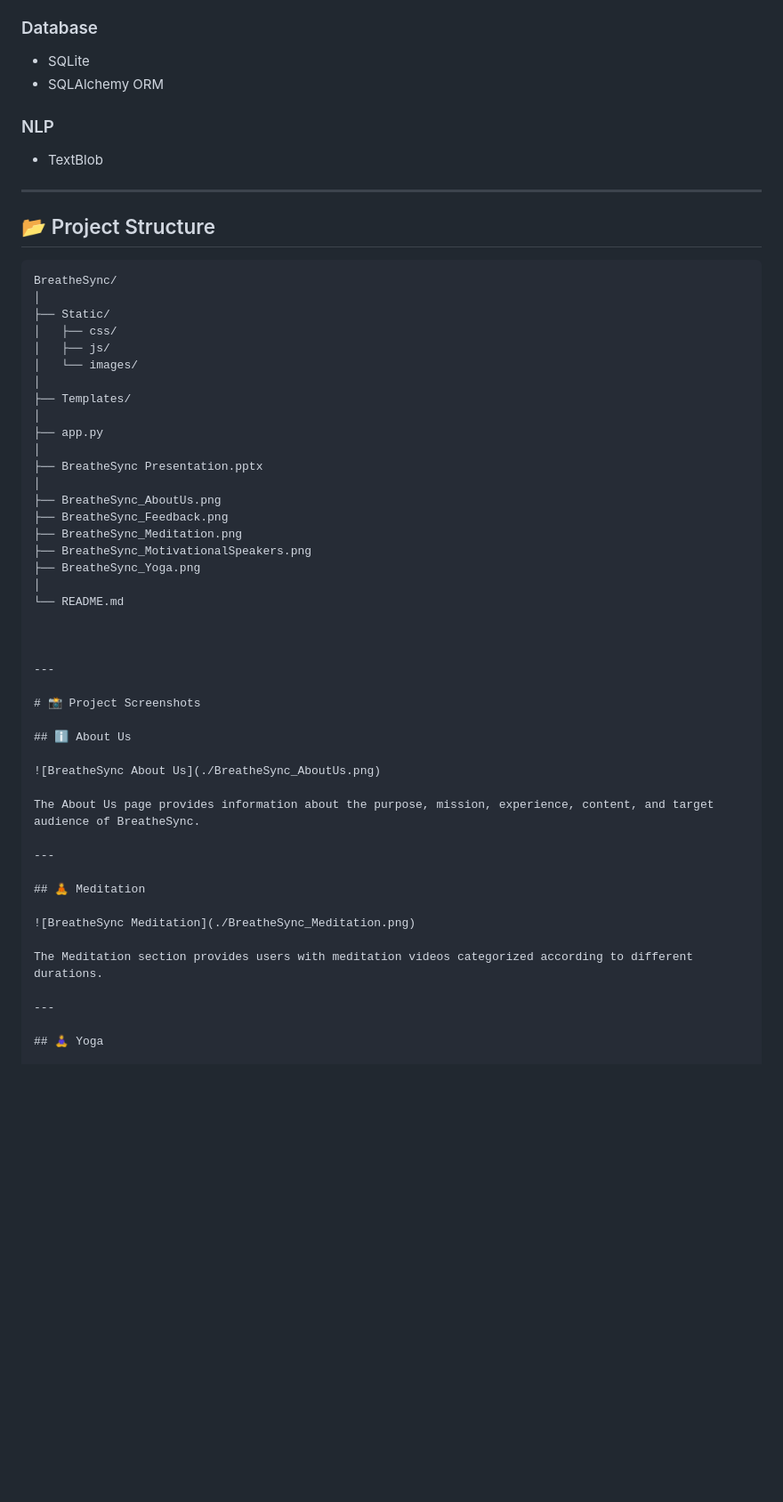
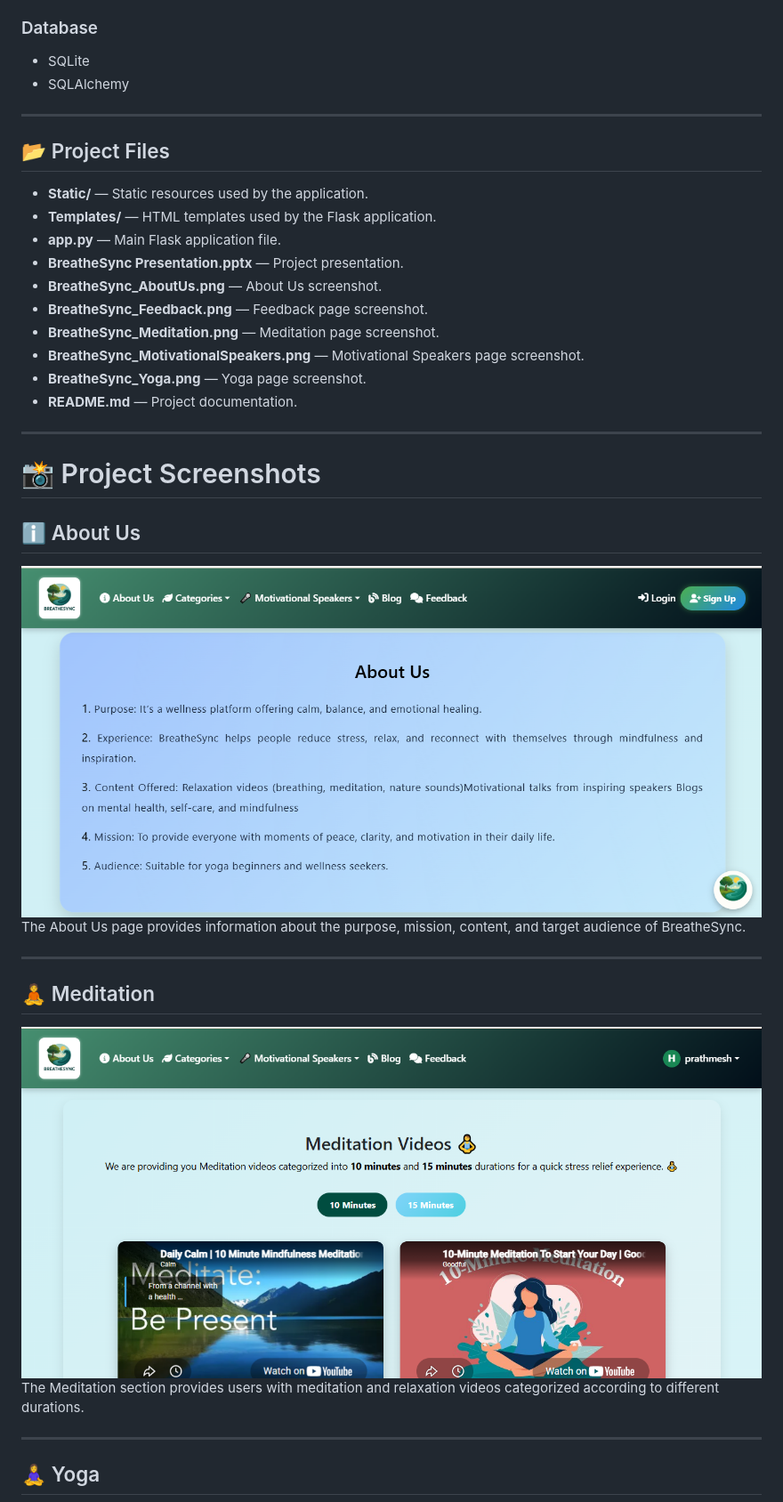
Before and after one commit to prathmesh8976u/BreatheSync, a Markdown page: README.md, the part around one of its changes. Shown at 89% size. GitHub-like rendering; blank space fills up the shorter version.

````diff
--- a/README.md
+++ b/README.md
@@ -108,39 +100,22 @@ The feedback system collects:
 ### Database
 
 - SQLite
-- SQLAlchemy ORM
-
-### NLP
-
-- TextBlob
+- SQLAlchemy
 
 ---
 
-## 📂 Project Structure
+## 📂 Project Files
 
-```text
-BreatheSync/
-│
-├── Static/
-│   ├── css/
-│   ├── js/
-│   └── images/
-│
-├── Templates/
-│
-├── app.py
-│
-├── BreatheSync Presentation.pptx
-│
-├── BreatheSync_AboutUs.png
-├── BreatheSync_Feedback.png
-├── BreatheSync_Meditation.png
-├── BreatheSync_MotivationalSpeakers.png
-├── BreatheSync_Yoga.png
-│
-└── README.md
-
-
+- **Static/** — Static resources used by the application.
+- **Templates/** — HTML templates used by the Flask application.
+- **app.py** — Main Flask application file.
+- **BreatheSync Presentation.pptx** — Project presentation.
+- **BreatheSync_AboutUs.png** — About Us screenshot.
+- **BreatheSync_Feedback.png** — Feedback page screenshot.
+- **BreatheSync_Meditation.png** — Meditation page screenshot.
+- **BreatheSync_MotivationalSpeakers.png** — Motivational Speakers page screenshot.
+- **BreatheSync_Yoga.png** — Yoga page screenshot.
+- **README.md** — Project documentation.
 
 ---
 
@@ -148,17 +123,17 @@ BreatheSync/
 
 ## ℹ️ About Us
 
-![BreatheSync About Us](./BreatheSync_AboutUs.png)
+<img src="https://raw.githubusercontent.com/prathmesh8976u/BreatheSync/main/BreatheSync_AboutUs.png" alt="BreatheSync About Us" width="900">
 
-The About Us page provides information about the purpose, mission, experience, content, and target audience of BreatheSync.
+The About Us page provides information about the purpose, mission, content, and target audience of BreatheSync.
 
 ---
 
 ## 🧘 Meditation
 
-![BreatheSync Meditation](./BreatheSync_Meditation.png)
+<img src="https://raw.githubusercontent.com/prathmesh8976u/BreatheSync/main/BreatheSync_Meditation.png" alt="BreatheSync Meditation" width="900">
 
-The Meditation section provides users with meditation videos categorized according to different durations.
+The Meditation section provides users with meditation and relaxation videos categorized according to different durations.
 
 ---
 
````
Also changed, not shown: other parts of README.md (+126 -49 lines).
